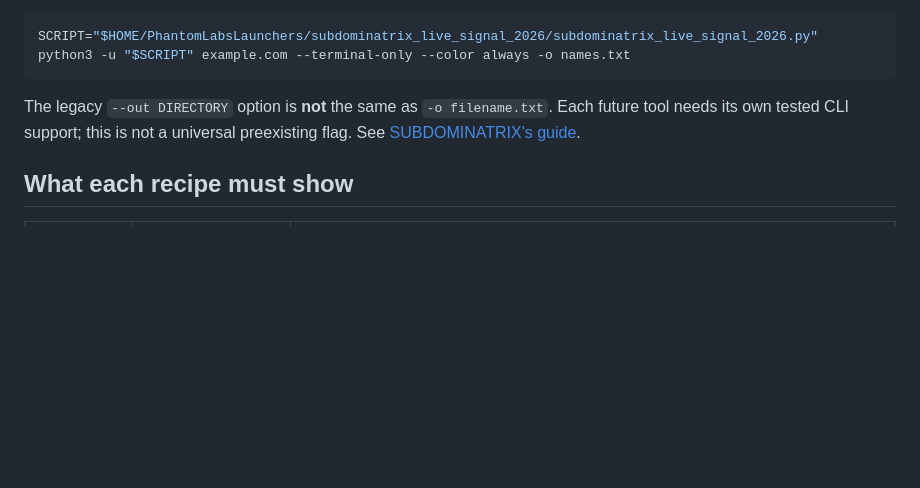
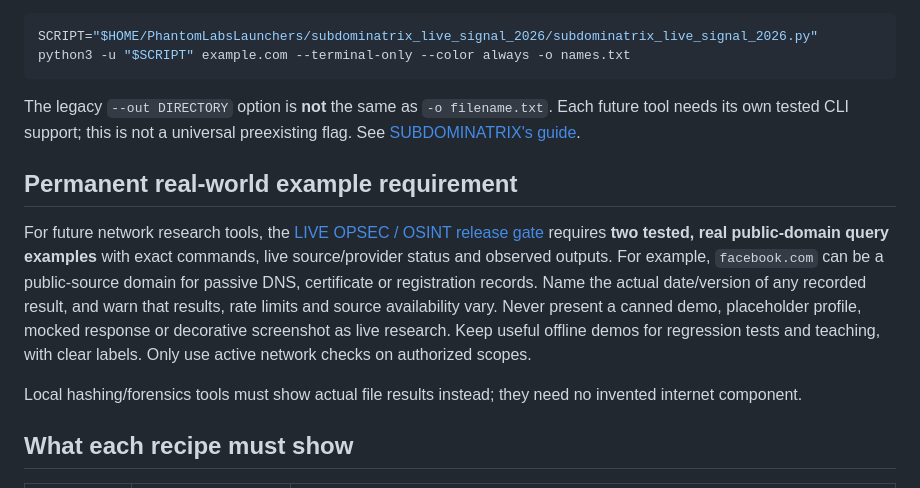
Before and after one commit to Hellfire13666/glitchbyte-phantom-labs, a Markdown page: docs/BEGINNER_RUNTIME_RECIPES.md, the part around the change. Rendered like a GitHub page; blank space fills up the shorter version.

Commit message:
Update tool documentation

```diff
--- a/docs/BEGINNER_RUNTIME_RECIPES.md
+++ b/docs/BEGINNER_RUNTIME_RECIPES.md
@@ -27,6 +27,12 @@ python3 -u "$SCRIPT" example.com --terminal-only --color always -o names.txt
 
 The legacy `--out DIRECTORY` option is **not** the same as `-o filename.txt`. Each future tool needs its own tested CLI support; this is not a universal preexisting flag. See [SUBDOMINATRIX's guide](tool-showcases/SUBDOMINATRIX.md).
 
+
+## Permanent real-world example requirement
+
+For future network research tools, the [LIVE OPSEC / OSINT release gate](LIVE_OSINT_REAL_OUTPUT_STANDARD.md) requires **two tested, real public-domain query examples** with exact commands, live source/provider status and observed outputs. For example, `facebook.com` can be a public-source domain for passive DNS, certificate or registration records. Name the actual date/version of any recorded result, and warn that results, rate limits and source availability vary. Never present a canned demo, placeholder profile, mocked response or decorative screenshot as live research. Keep useful offline demos for regression tests and teaching, with clear labels. Only use active network checks on authorized scopes.
+
+Local hashing/forensics tools must show actual file results instead; they need no invented internet component.
 
 ## What each recipe must show
 
```
